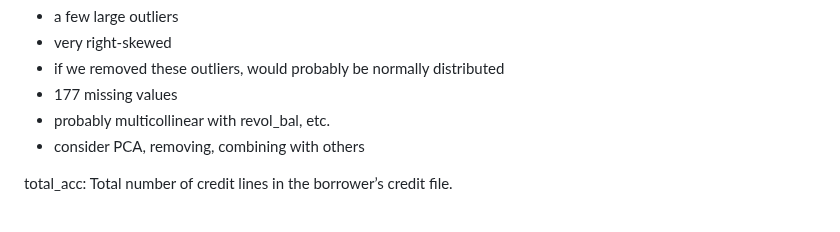
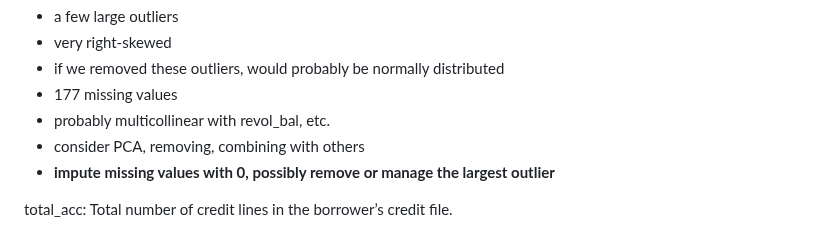
Before and after one commit to cradduhj/ISA_591_Final_Project, a Markdown page: progess.md, the part around the change. GitHub-like rendering.

```diff
--- a/progess.md
+++ b/progess.md
@@ -109,6 +109,7 @@ revol_util:	Revolving line utilization rate (credit used / total credit).
 * 177 missing values
 * probably multicollinear with revol_bal, etc.
 * consider PCA, removing, combining with others
+* **impute missing values with 0, possibly remove or manage the largest outlier**
 
 total_acc: Total number of credit lines in the borrower’s credit file.
 * slightly right-skewed
```
